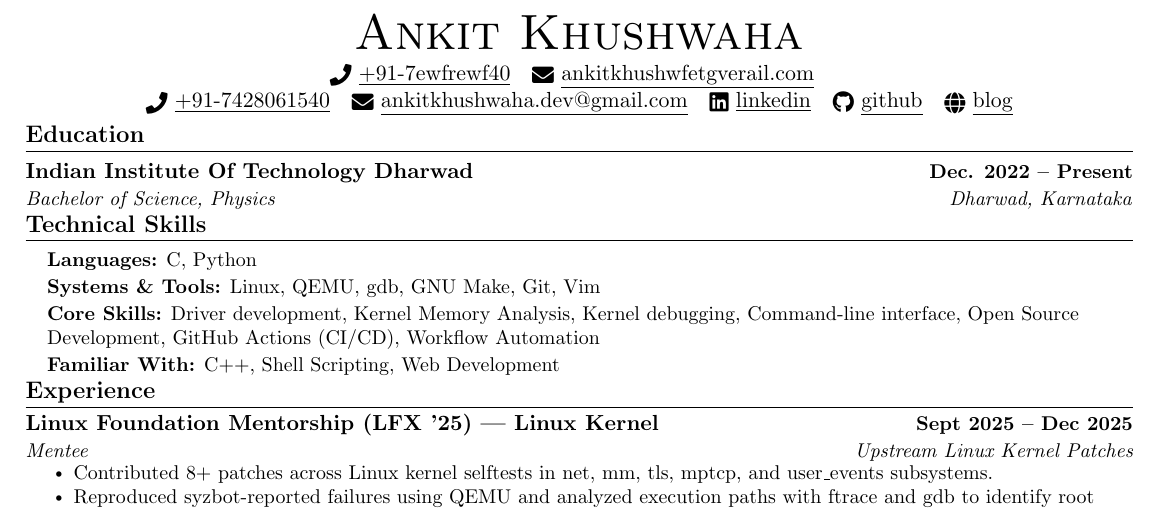
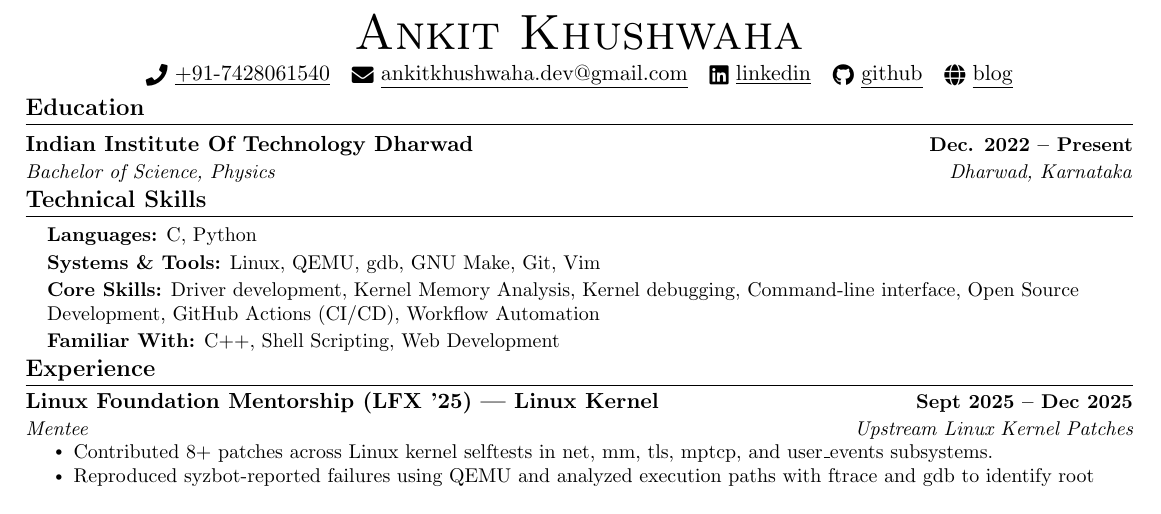
Before and after one commit to ankitkhushwaha/resume.tex, a LaTeX CV (resume.tex): part of the page, cut so that both start at the same text. Compiled offline with pdfLaTeX.

Commit message:
update resume

```diff
--- a/resume.tex
+++ b/resume.tex
@@ -125,8 +125,6 @@
 
 \begin{center}
     {\Huge \scshape Ankit Khushwaha} \\ \vspace{2pt}
-        \raisebox{-0.2\height}\faPhone\ \underline{+91-7ewfrewf40} ~
-    \href{mailto:ankitkhufewrrgmail.com}{\raisebox{-0.2\height}\faEnvelope\ \underline{ankitkhushwfetgverail.com}} ~
 
     \raisebox{-0.2\height}\faPhone\ \href{tel:+917428061540}{\underline{+91-7428061540}} ~
      \href{mailto:ankitkhushwaha.dev@gmail.com}{\raisebox{-0.2\height}\faEnvelope\  \underline{ankitkhushwaha.dev@gmail.com}} ~
```
